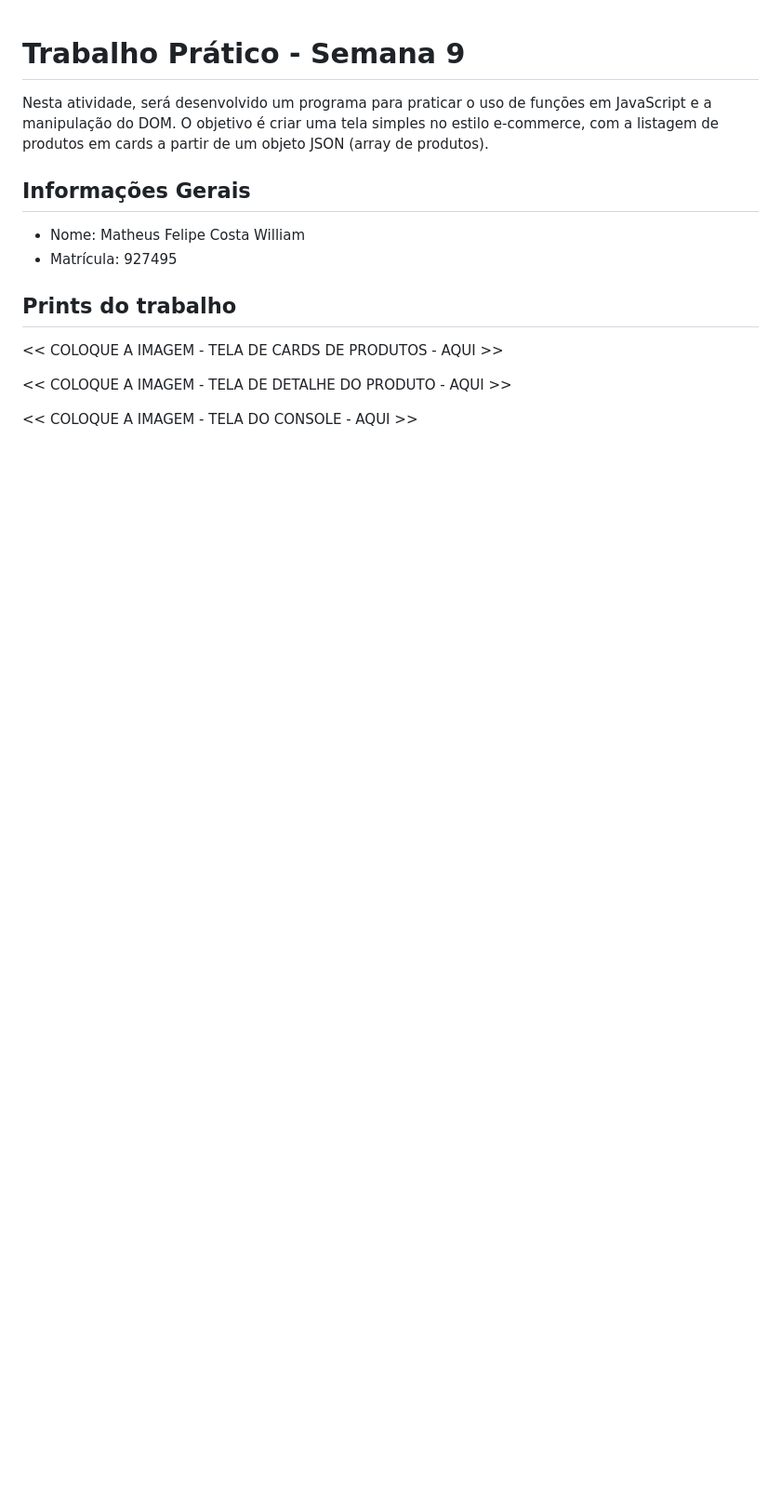
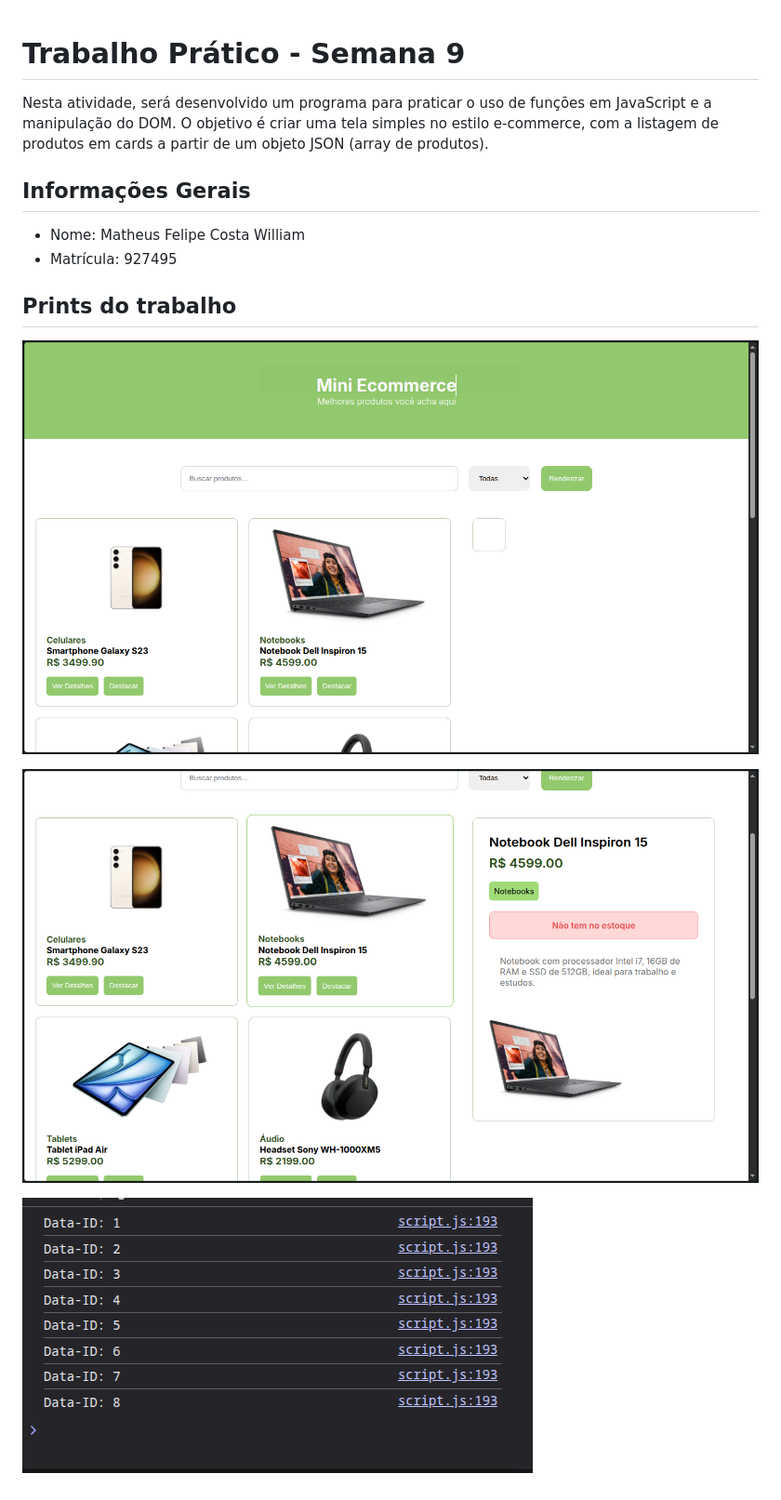
Before and after one commit to ICEI-PUC-Minas-PBE-SI-TI/semana-9-mathfews, a Markdown page: README.md, the part around the change. Shown at 93% size. GitHub-like rendering; pictures changed too: img/image.png (added), img/image1.png (added), img/image2.png (added); blank space fills up the shorter version.

Commit message:
coloquei os prints do trabalho no readme.md

```diff
--- a/README.md
+++ b/README.md
@@ -9,8 +9,8 @@ Nesta atividade, será desenvolvido um programa para praticar o uso de funções
 
 ## Prints do trabalho
 
-<<  COLOQUE A IMAGEM - TELA DE CARDS DE PRODUTOS - AQUI >>
+![tela dos cards](img/image.png)
 
-<<  COLOQUE A IMAGEM - TELA DE DETALHE DO PRODUTO - AQUI >>
+![tela detalhe dos produtos](img/image1.png)
 
-<<  COLOQUE A IMAGEM - TELA DO CONSOLE - AQUI >>
+![tela do console](img/image2.png)
```
